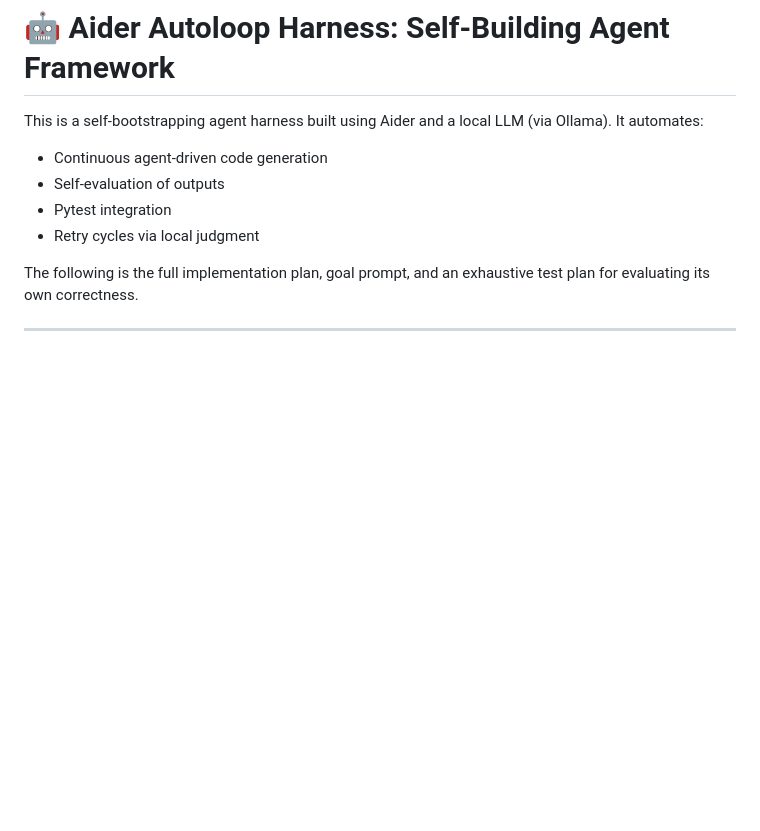
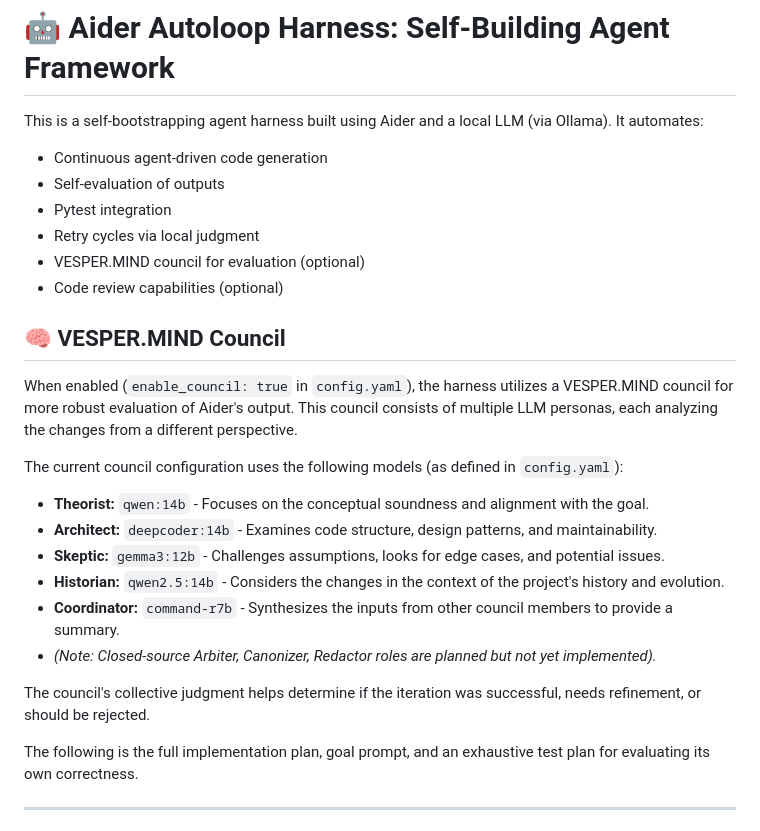
Before and after one commit to Zorlin/veda, a Markdown page: README.md, the part around the change. Drawn GitHub-style; blank space fills up the shorter version.

Commit message:
docs: add vesper.mind council details to readme.md

```diff
--- a/README.md
+++ b/README.md
@@ -5,6 +5,22 @@ This is a self-bootstrapping agent harness built using Aider and a local LLM (vi
 - Self-evaluation of outputs
 - Pytest integration
 - Retry cycles via local judgment
+- VESPER.MIND council for evaluation (optional)
+- Code review capabilities (optional)
+
+## 🧠 VESPER.MIND Council
+
+When enabled (`enable_council: true` in `config.yaml`), the harness utilizes a VESPER.MIND council for more robust evaluation of Aider's output. This council consists of multiple LLM personas, each analyzing the changes from a different perspective.
+
+The current council configuration uses the following models (as defined in `config.yaml`):
+- **Theorist:** `qwen:14b` - Focuses on the conceptual soundness and alignment with the goal.
+- **Architect:** `deepcoder:14b` - Examines code structure, design patterns, and maintainability.
+- **Skeptic:** `gemma3:12b` - Challenges assumptions, looks for edge cases, and potential issues.
+- **Historian:** `qwen2.5:14b` - Considers the changes in the context of the project's history and evolution.
+- **Coordinator:** `command-r7b` - Synthesizes the inputs from other council members to provide a summary.
+- *(Note: Closed-source Arbiter, Canonizer, Redactor roles are planned but not yet implemented).*
+
+The council's collective judgment helps determine if the iteration was successful, needs refinement, or should be rejected.
 
 The following is the full implementation plan, goal prompt, and an exhaustive test plan for evaluating its own correctness.
 
```
